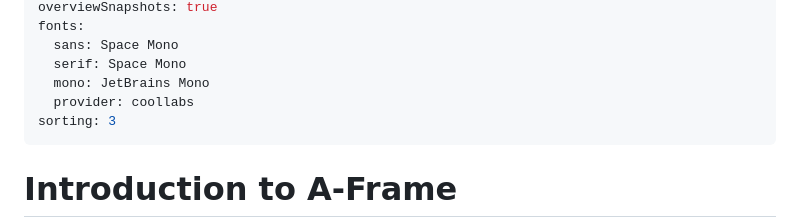
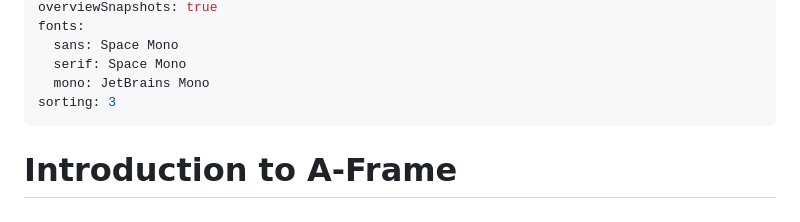
Before and after one commit to wolf-yuan-6115/presentation, a Markdown page: presentations/clcs-aframe/slides.md, the part around the change. GitHub-like rendering.

Commit message:
fix: font

```diff
--- a/presentations/clcs-aframe/slides.md
+++ b/presentations/clcs-aframe/slides.md
@@ -12,7 +12,6 @@ fonts:
   sans: Space Mono
   serif: Space Mono
   mono: JetBrains Mono
-  provider: coollabs
 sorting: 3
 ---
 
```
